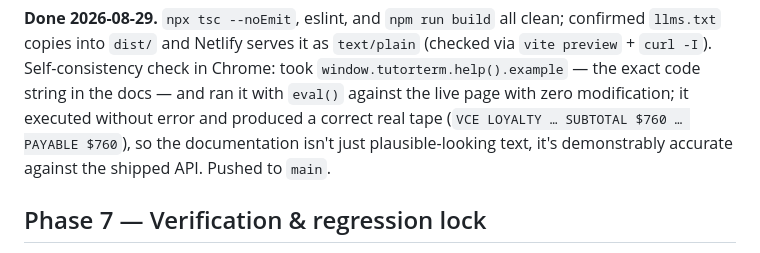
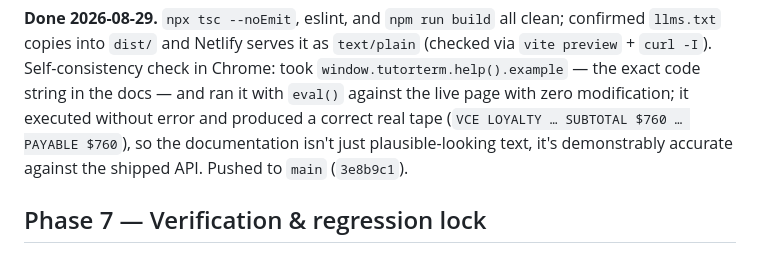
Before and after one commit to benaustralia/benhintoncalculator, a Markdown page: plans/2026-08-29-agentic-a11y-phased-plan.md, the part around the change. Rendered like a GitHub page.

Commit message:
plans: note discoverability push commit hash

```diff
--- a/plans/2026-08-29-agentic-a11y-phased-plan.md
+++ b/plans/2026-08-29-agentic-a11y-phased-plan.md
@@ -290,7 +290,7 @@ Self-consistency check in Chrome: took `window.tutorterm.help().example` — the
 the docs — and ran it with `eval()` against the live page with zero modification; it executed without
 error and produced a correct real tape (`VCE LOYALTY … SUBTOTAL $760 … PAYABLE $760`), so the
 documentation isn't just plausible-looking text, it's demonstrably accurate against the shipped API.
-Pushed to `main`.
+Pushed to `main` (`3e8b9c1`).
 
 ## Phase 7 — Verification & regression lock
 
```
